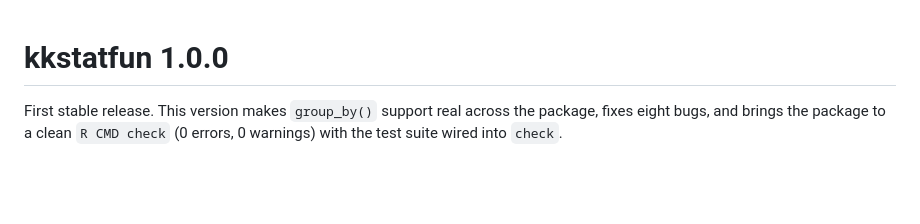
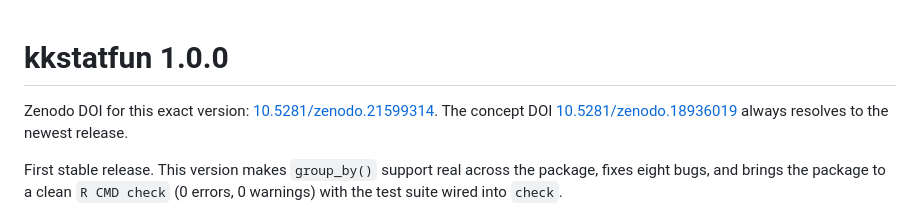
Before and after one commit to kostadinoff/kkstatfun, a Markdown page: NEWS.md, the part around the change. GitHub-like rendering; blank space fills up the shorter version.

Commit message:
Docs: record the v1.0.0 Zenodo DOI in NEWS.md
Zenodo minted 10.5281/zenodo.21599314 for this release. The README badge keeps
pointing at the concept DOI (10.5281/zenodo.18936019), which always resolves to
the newest version and so needs no update per release.

Co-Authored-By: Claude Opus 4.8 <noreply@anthropic.com>

```diff
--- a/NEWS.md
+++ b/NEWS.md
@@ -1,4 +1,8 @@
 # kkstatfun 1.0.0
+
+Zenodo DOI for this exact version: [10.5281/zenodo.21599314](https://doi.org/10.5281/zenodo.21599314).
+The concept DOI [10.5281/zenodo.18936019](https://doi.org/10.5281/zenodo.18936019) always
+resolves to the newest release.
 
 First stable release. This version makes `group_by()` support real across the
 package, fixes eight bugs, and brings the package to a clean `R CMD check`
```
